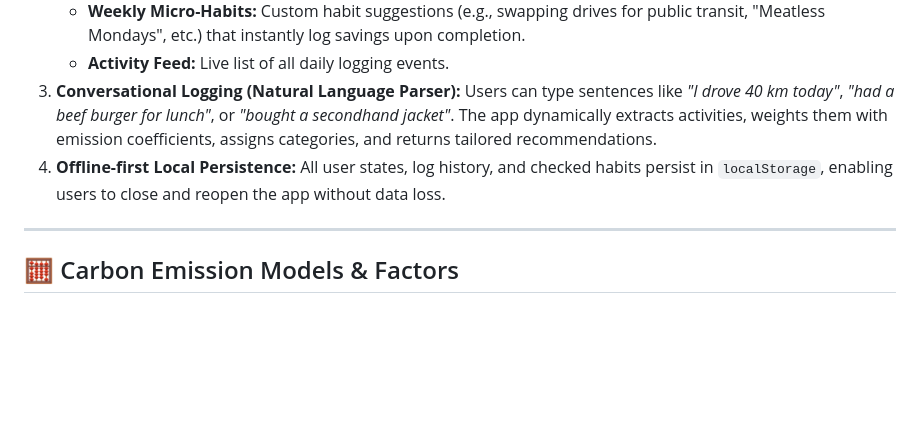
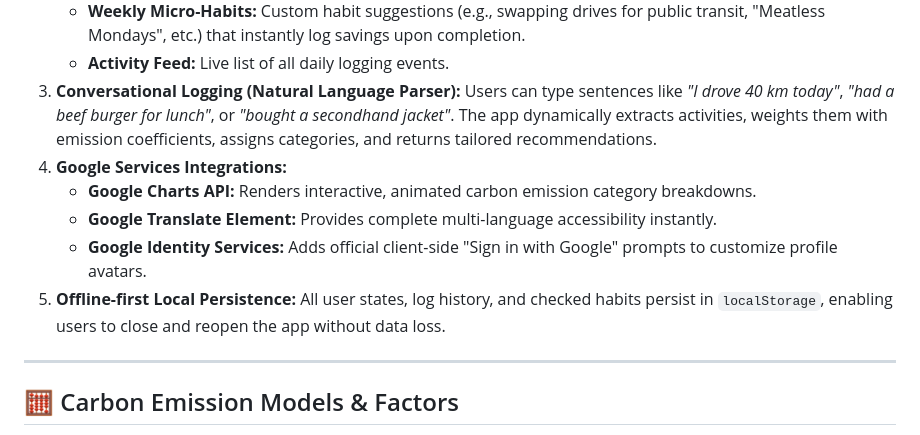
Before and after one commit to workamannakashe-sudo/DeCarbonizer, a Markdown page: README.md, the part around the change. GitHub-like rendering; blank space fills up the shorter version.

Commit message:
Update README to document Google services integrations

```diff
--- a/README.md
+++ b/README.md
@@ -20,7 +20,11 @@ Designed as a single-page application with a modern, glassmorphic layout, DeCarb
    * **Weekly Micro-Habits:** Custom habit suggestions (e.g., swapping drives for public transit, "Meatless Mondays", etc.) that instantly log savings upon completion.
    * **Activity Feed:** Live list of all daily logging events.
 3. **Conversational Logging (Natural Language Parser):** Users can type sentences like *"I drove 40 km today"*, *"had a beef burger for lunch"*, or *"bought a secondhand jacket"*. The app dynamically extracts activities, weights them with emission coefficients, assigns categories, and returns tailored recommendations.
-4. **Offline-first Local Persistence:** All user states, log history, and checked habits persist in `localStorage`, enabling users to close and reopen the app without data loss.
+4. **Google Services Integrations:**
+   * **Google Charts API:** Renders interactive, animated carbon emission category breakdowns.
+   * **Google Translate Element:** Provides complete multi-language accessibility instantly.
+   * **Google Identity Services:** Adds official client-side "Sign in with Google" prompts to customize profile avatars.
+5. **Offline-first Local Persistence:** All user states, log history, and checked habits persist in `localStorage`, enabling users to close and reopen the app without data loss.
 
 ---
 
```
